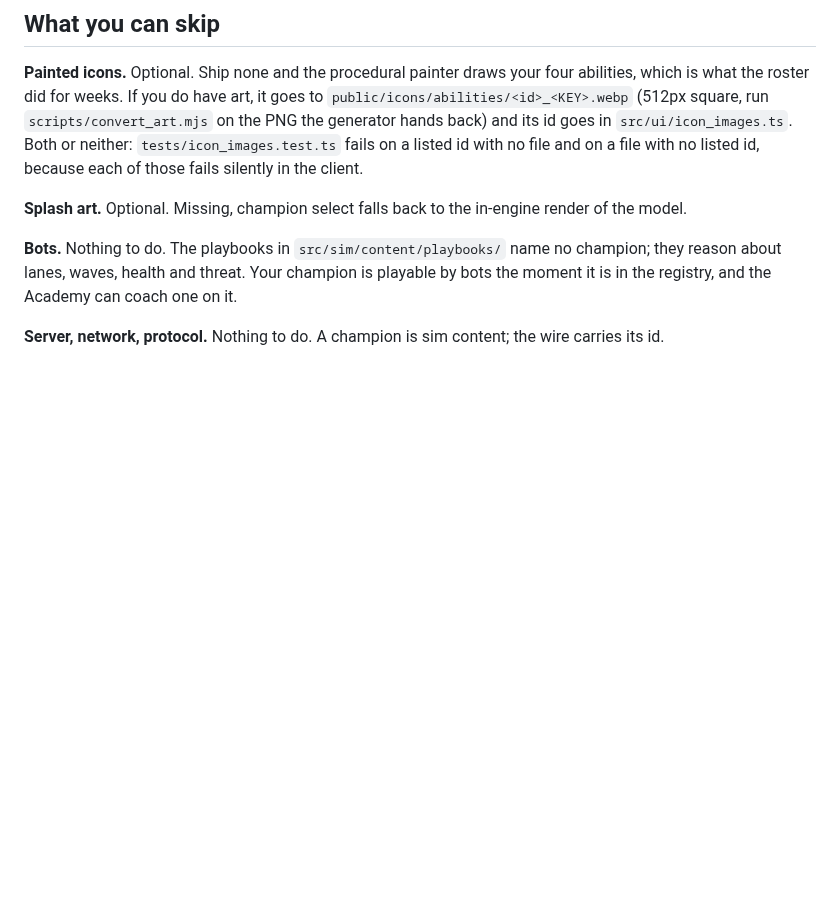
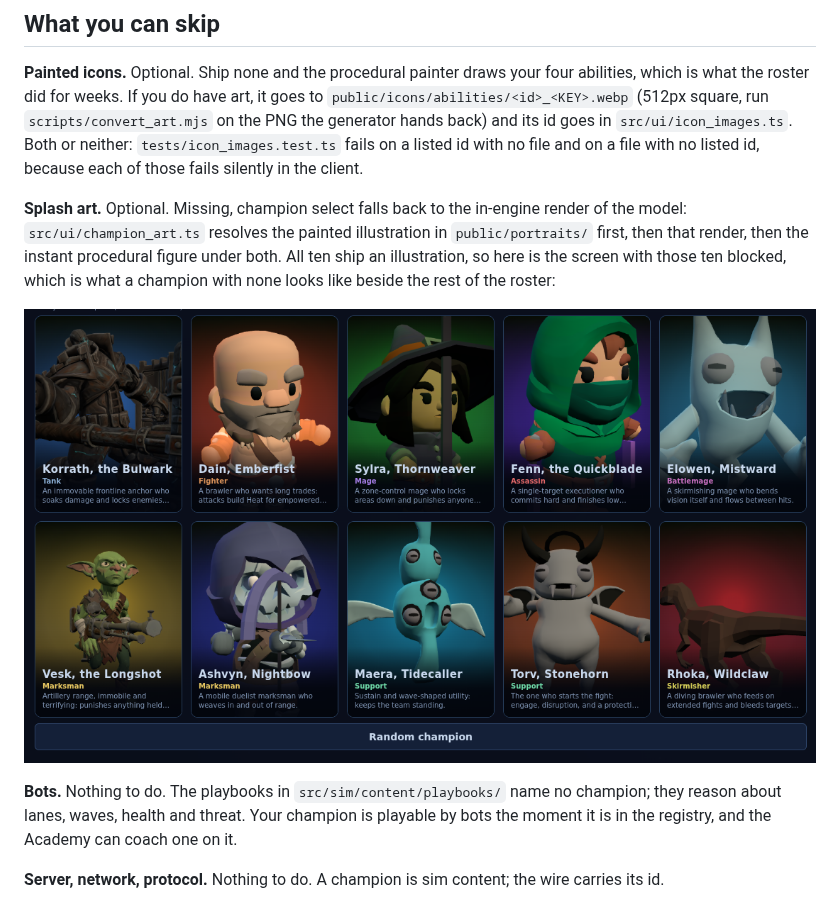
Before and after one commit to killian01/claude-of-legends, a Markdown page: docs/adding-a-champion.md, the part around the change. GitHub-like rendering; pictures changed too: docs/screenshots/select-no-splash.png (added); blank space fills up the shorter version.

```diff
--- a/docs/adding-a-champion.md
+++ b/docs/adding-a-champion.md
@@ -113,7 +113,13 @@ goes in `src/ui/icon_images.ts`. Both or neither:
 with no listed id, because each of those fails silently in the client.
 
 **Splash art.** Optional. Missing, champion select falls back to the
-in-engine render of the model.
+in-engine render of the model: `src/ui/champion_art.ts` resolves the
+painted illustration in `public/portraits/` first, then that render, then
+the instant procedural figure under both. All ten ship an illustration, so
+here is the screen with those ten blocked, which is what a champion with
+none looks like beside the rest of the roster:
+
+![Champion select with no painted splash](screenshots/select-no-splash.png)
 
 **Bots.** Nothing to do. The playbooks in `src/sim/content/playbooks/` name
 no champion; they reason about lanes, waves, health and threat. Your
```
Also changed, not shown: README.md (+43 -5 lines).
